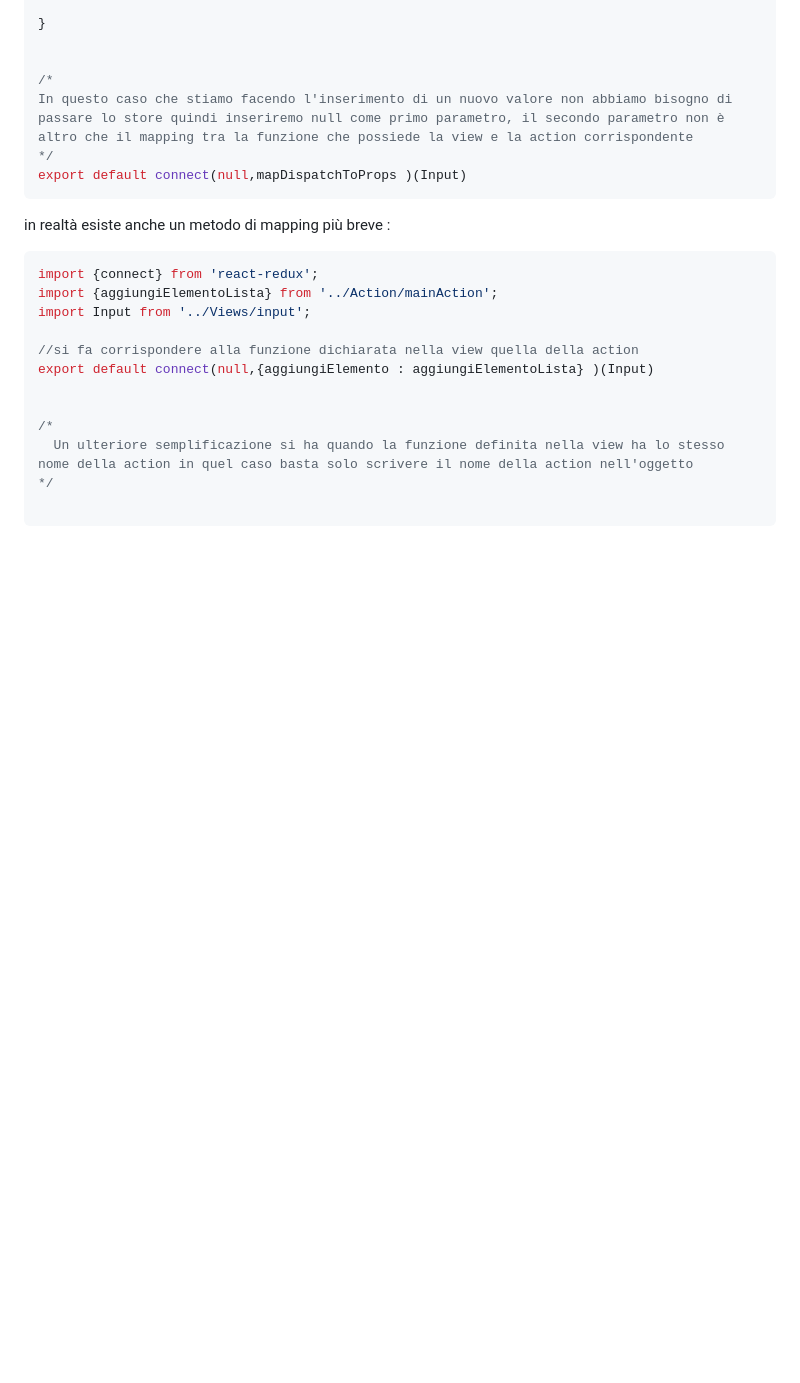
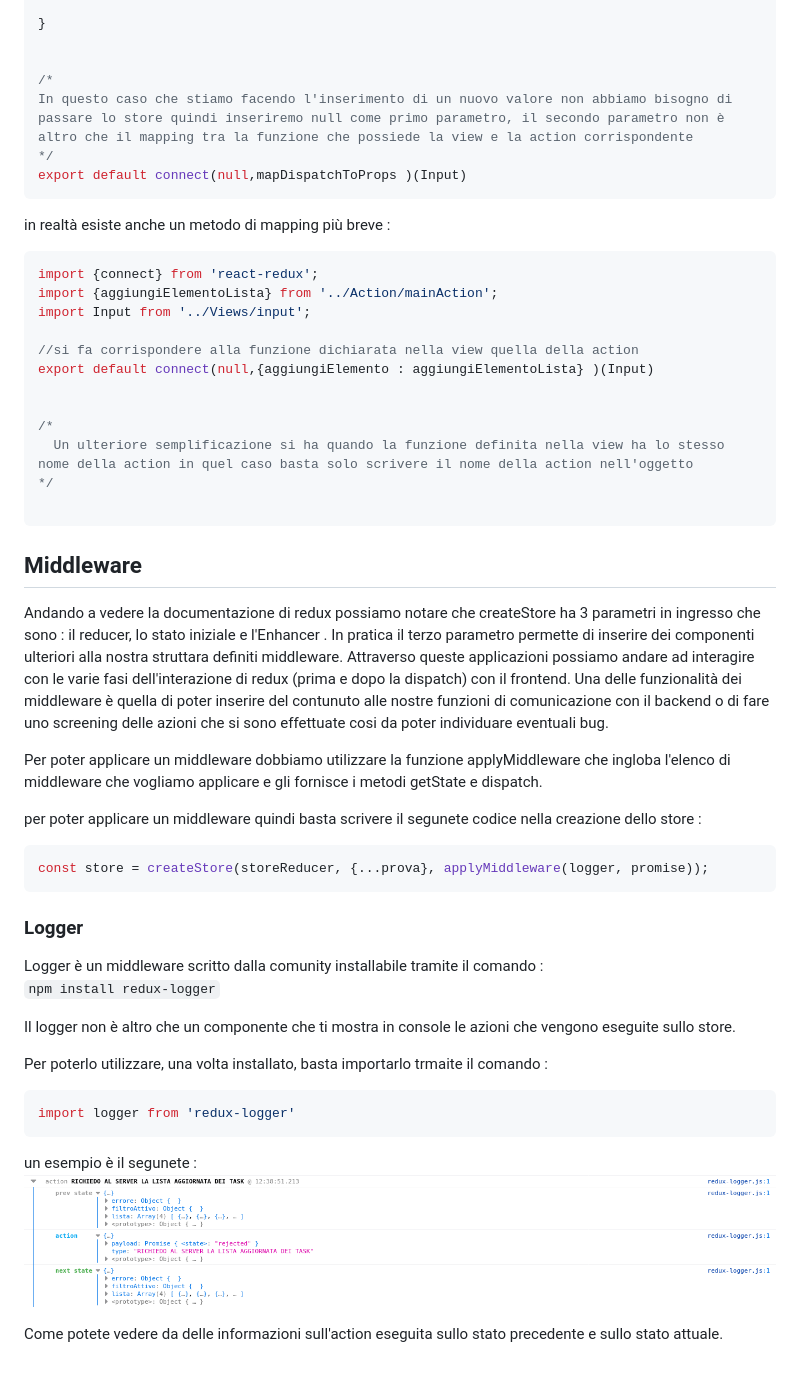
Before and after one commit to lconte9/Manuali, a Markdown page: React/Redux.md, the part around the change. GitHub-like rendering; pictures changed too: immagini/redux-logger.png (added); blank space fills up the shorter version.

````diff
--- a/React/Redux.md
+++ b/React/Redux.md
@@ -663,3 +663,33 @@ export default connect(null,{aggiungiElemento : aggiungiElementoLista} )(Input)
 */
 
 ```
+
+## Middleware
+Andando a vedere la documentazione di redux possiamo notare che createStore ha 3 parametri in ingresso che sono : il reducer, lo stato iniziale e l'Enhancer .
+In pratica il terzo parametro permette di inserire dei componenti ulteriori alla nostra struttara definiti middleware. Attraverso queste applicazioni possiamo andare ad interagire con le varie fasi dell'interazione di redux (prima e dopo la dispatch) con il frontend.
+Una delle funzionalità dei middleware è quella di poter inserire del contunuto alle nostre funzioni di comunicazione con il backend o di fare uno screening delle azioni che si sono effettuate cosi da poter individuare eventuali bug.
+
+Per poter applicare un middleware dobbiamo utilizzare la funzione applyMiddleware che ingloba l'elenco di middleware che vogliamo applicare e gli fornisce i metodi getState e dispatch.
+
+per poter applicare un middleware quindi basta scrivere il segunete codice nella creazione dello store :
+```js
+const store = createStore(storeReducer, {...prova}, applyMiddleware(logger, promise));
+```
+
+### Logger
+Logger è un middleware scritto dalla comunity installabile tramite il comando :
+`npm install redux-logger`
+
+Il logger non è altro che un componente che ti mostra in console le azioni che vengono eseguite sullo store.
+
+Per poterlo utilizzare, una volta installato, basta importarlo trmaite il comando :
+```js
+import logger from 'redux-logger'
+```
+
+un esempio è il segunete :
+![](../immagini/redux-logger.png)
+
+Come potete vedere da delle informazioni sull'action eseguita sullo stato precedente e sullo stato attuale.
+
+###
````
Also changed, not shown: AWS/Comandi da terminale.md (added, +16 -0 lines), React/CanvasJS.md (deleted), 2 other files.
